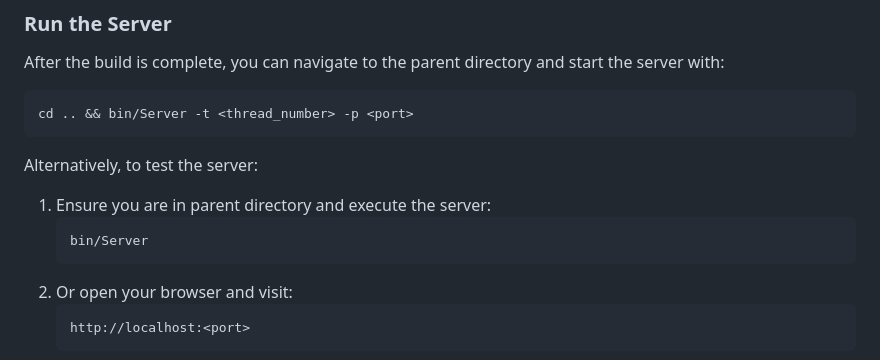
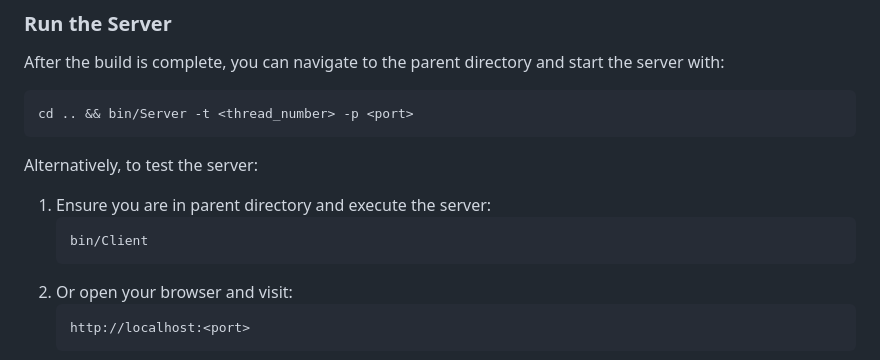
Before and after one commit to MerceMay/WebServer, a Markdown page: README.md, the part around the change. GitHub-like rendering.

````diff
--- a/README.md
+++ b/README.md
@@ -83,7 +83,7 @@ cd .. && bin/Server -t <thread_number> -p <port>
 Alternatively, to test the server:
 1. Ensure you are in parent directory and execute the server:
    ```bash
-   bin/Server
+   bin/Client
    ```
 2. Or open your browser and visit:
    ```text
````
